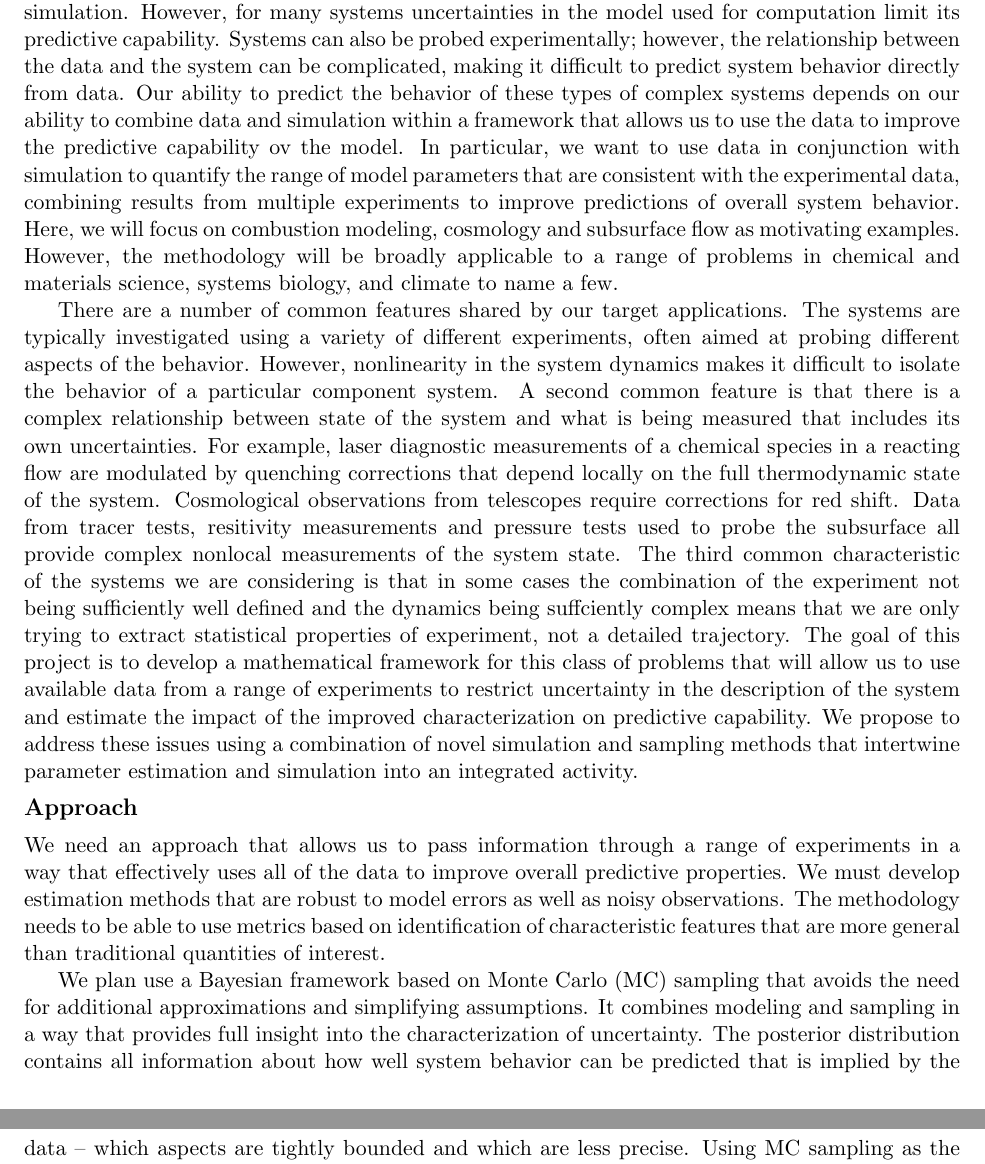
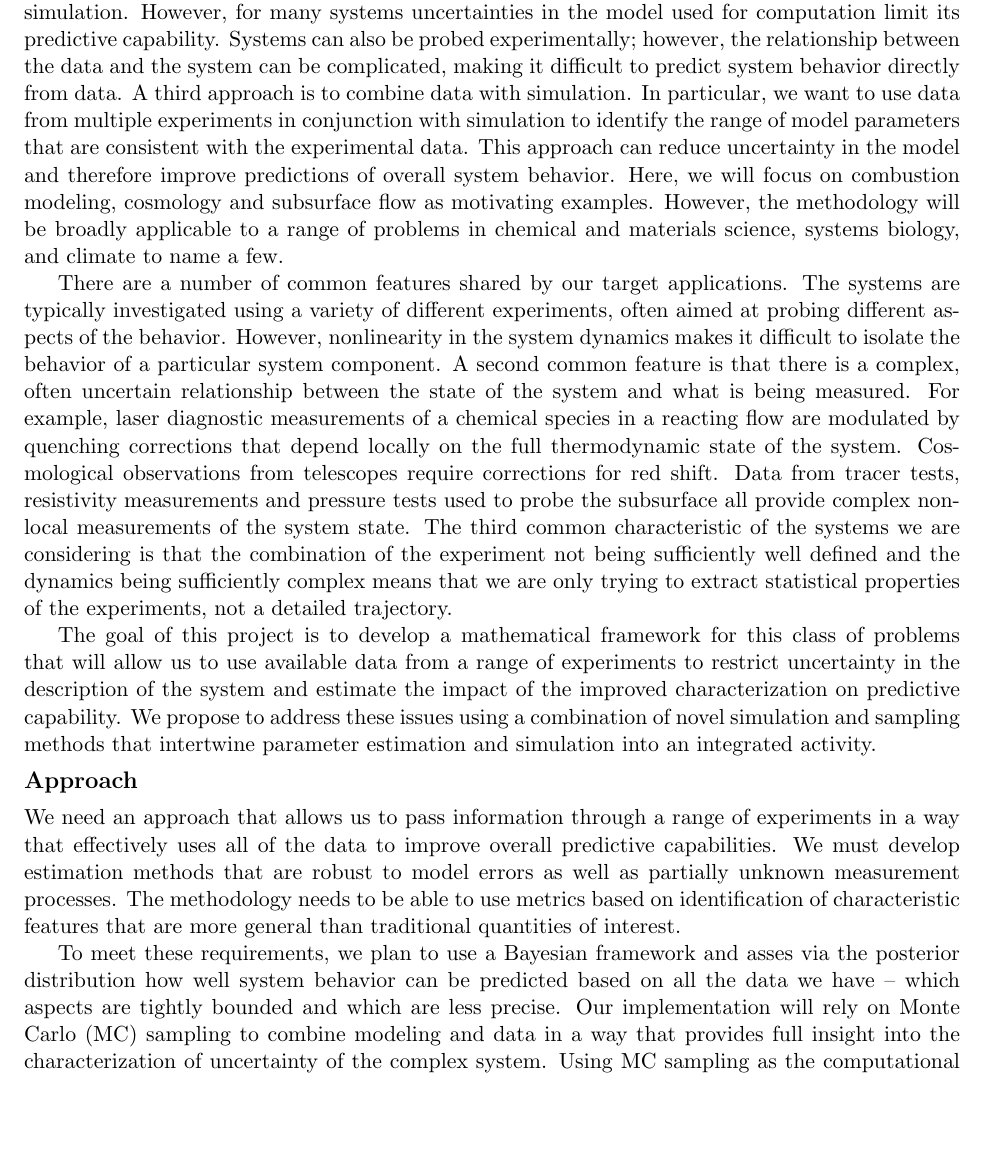
Before and after one commit to drummerdoc/UQ, a LaTeX document (Data_preposal.tex): two parts of pages 1 and 2 of 2 before the commit and part of page 1 of 2 after it, the two joined at a grey line, cut so that both start at the same text, the shorter picture padded with empty space. Compiled offline with pdfLaTeX.

Commit message:
revised by matti

```diff
--- a/Data_preposal.tex
+++ b/Data_preposal.tex
@@ -77,13 +77,7 @@ making it difficult to predict system behavior directly from data.
 %that must be simultaneously obtained from
 %the  experiments.
 %
-Our ability to predict the behavior of these types of complex systems depends on our ability
-to combine data and simulation within a framework that allows us to use the data
-to improve the  predictive capability ov the model.
-In particular, we want to use data in conjunction with simulation to quantify the range of model parameters
-that
-are consistent with the experimental data, combining results from multiple experiments
-to improve predictions of overall system behavior.
+A third approach is to combine data with simulation. In particular, we want to use data from multiple experiments in conjunction with simulation to identify the range of model parameters that are consistent with the experimental data. This approach can reduce uncertainty in the model and therefore improve predictions of overall system behavior.
 %Here, we propose to develop a methodology data and simulation to improve predictability,
 %focusing on combustion modeling, cosmology and subsurface flow as motivating examples.
 Here, we will
@@ -96,17 +90,17 @@ There are a number of common features shared by our target applications.
 The systems are typically investigated using a variety of different experiments, often
 aimed at probing different aspects of the behavior.
 However, nonlinearity in the system dynamics makes it difficult to isolate the behavior of
-a particular component system.
-A second common feature is that there is a complex relationship between state of the system and
-what is being measured that includes its own uncertainties.  For example, laser diagnostic measurements
+a particular system component.
+A second common feature is that there is a complex, often uncertain relationship between the state of the system and
+what is being measured. For example, laser diagnostic measurements
 of a chemical species in a reacting flow are modulated by quenching corrections that depend locally on the full
-thermodynamic state of the system.  Cosmological observations from telescopes require corrections for
-red shift. Data from tracer tests, resitivity measurements and pressure tests used to probe the subsurface
+thermodynamic state of the system. Cosmological observations from telescopes require corrections for
+red shift. Data from tracer tests, resistivity measurements and pressure tests used to probe the subsurface
 all provide complex nonlocal measurements of the system state.
-The third common characteristic of the systems we are considering is that in some cases
-the combination of the experiment not being sufficiently well defined
-and the dynamics being suffciently complex means that we are only trying to extract
-statistical properties of experiment, not a detailed trajectory.
+The third common characteristic of the systems we are considering is that the combination of the experiment not being sufficiently well defined
+and the dynamics being sufficiently complex means that we are only trying to extract
+statistical properties of the experiments, not a detailed trajectory.
+
 The goal of this project is to develop a
 mathematical framework for this class of problems that will allow us to use available data from a range
 of experiments to restrict
@@ -118,23 +112,14 @@ intertwine parameter estimation and simulation into an integrated activity.
 \subsection*{Approach}
 We need an approach that allows us to pass
 information through a range of experiments in a way that effectively uses all of the data
-to improve overall predictive properties.
+to improve overall predictive capabilities.
 %Furthermore, as complexity increases,
 %the combination of rich physics and relative data sparsity suggests that we will not be
 %able to exactly match the experimental dynamics computationally.
-We must develop estimation methods that are robust to model errors as well as noisy observations.
+We must develop estimation methods that are robust to model errors as well as partially unknown measurement processes.
 The methodology needs to be able to use metrics based on identification of
 characteristic features that are more general than
 traditional quantities of interest.
 
-We plan use a Bayesian framework based on Monte Carlo (MC) sampling that
-avoids the need for additional approximations and simplifying assumptions.
-It combines modeling and sampling in a way that provides full insight into the characterization
-of uncertainty.
-The posterior distribution contains all information about how well system behavior
-can be predicted that is implied
-by the data -- which aspects are tightly bounded and which are less precise.
-%In addition, some MC sampling methods are well suited to massively parallel computer architectures because
-%the computationally expensive calculations
-%(e.g. forward or adjoint model runs) can be executed independently.
-Using MC sampling as the computational backbone will lead to a numerically sound
+To meet these requirements, we plan to use a Bayesian framework and asses via the posterior distribution how well system behavior
+can be predicted based on all the data we have -- which aspects are tightly bounded and which are less precise. Our implementation will rely on Monte Carlo (MC) sampling to combine modeling and data in a way that provides full insight into the characterization of uncertainty of the complex system. Using MC sampling as the computational backbone leads to a numerically sound implementation that respects the strong nonlinearity in the target applications and which is well suited for extreme-scale architectures, making this type of analysis possible for realistic applications.
```
Also changed, not shown: Data_preposal.tex (37 more changed lines).
